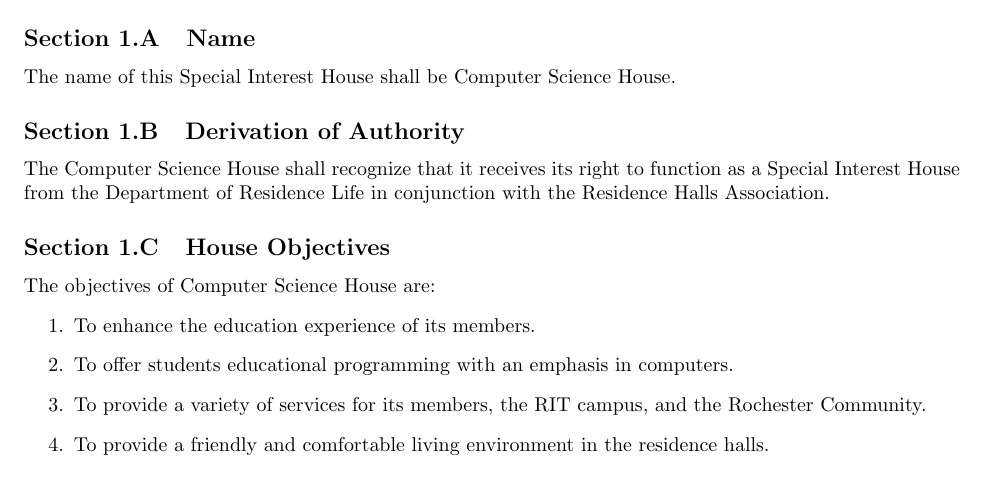
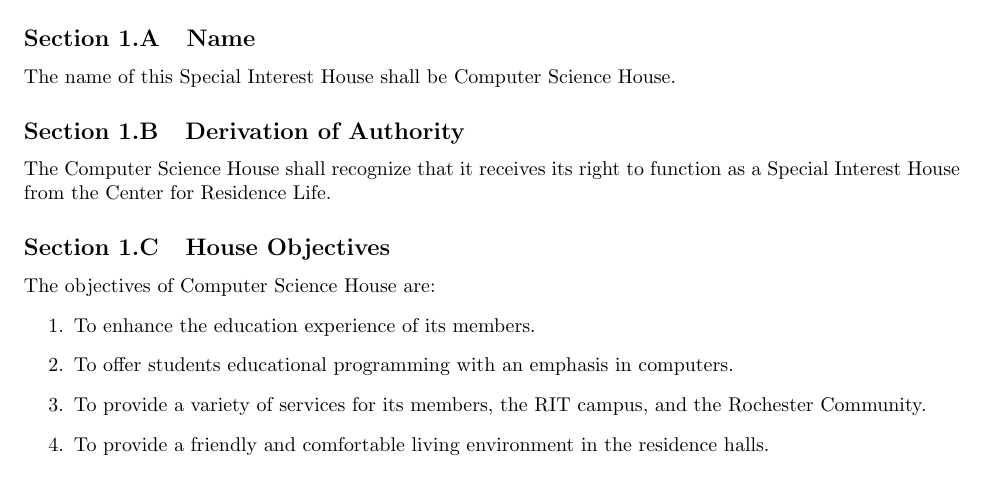
Before and after one commit to ComputerScienceHouse/Constitution, a LaTeX document (articles.tex): part of page 1 of 18, cut so that both start at the same text. Compiled offline with pdfLaTeX.

Commit message:
Remove RHA, update formal name for ResLife

```diff
--- a/articles.tex
+++ b/articles.tex
@@ -67,7 +67,7 @@
 The name of this Special Interest House shall be Computer Science House.
 
 \asection{Derivation of Authority}
-The Computer Science House shall recognize that it receives its right to function as a Special Interest House from the Department of Residence Life in conjunction with the Residence Halls Association.
+The Computer Science House shall recognize that it receives its right to function as a Special Interest House from the Center for Residence Life.
 
 \asection{House Objectives}
 The objectives of Computer Science House are:
```
